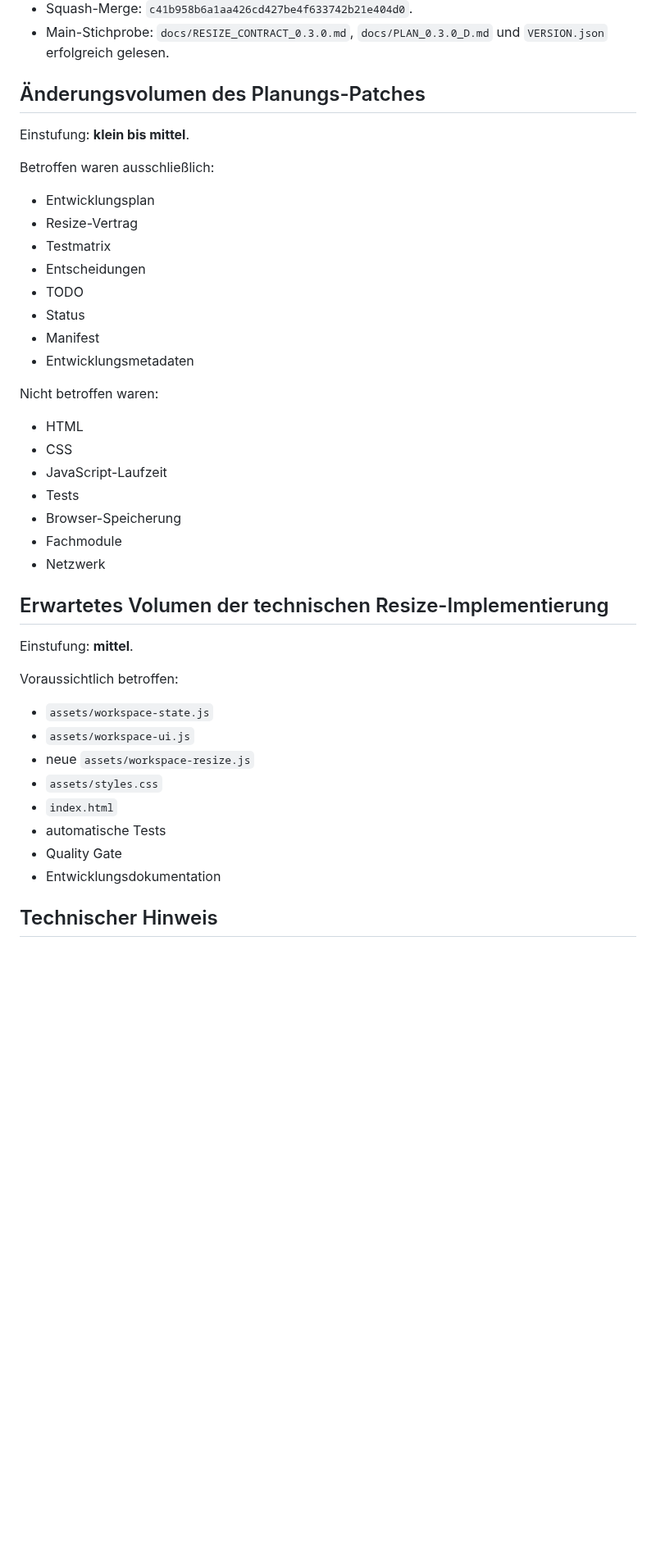
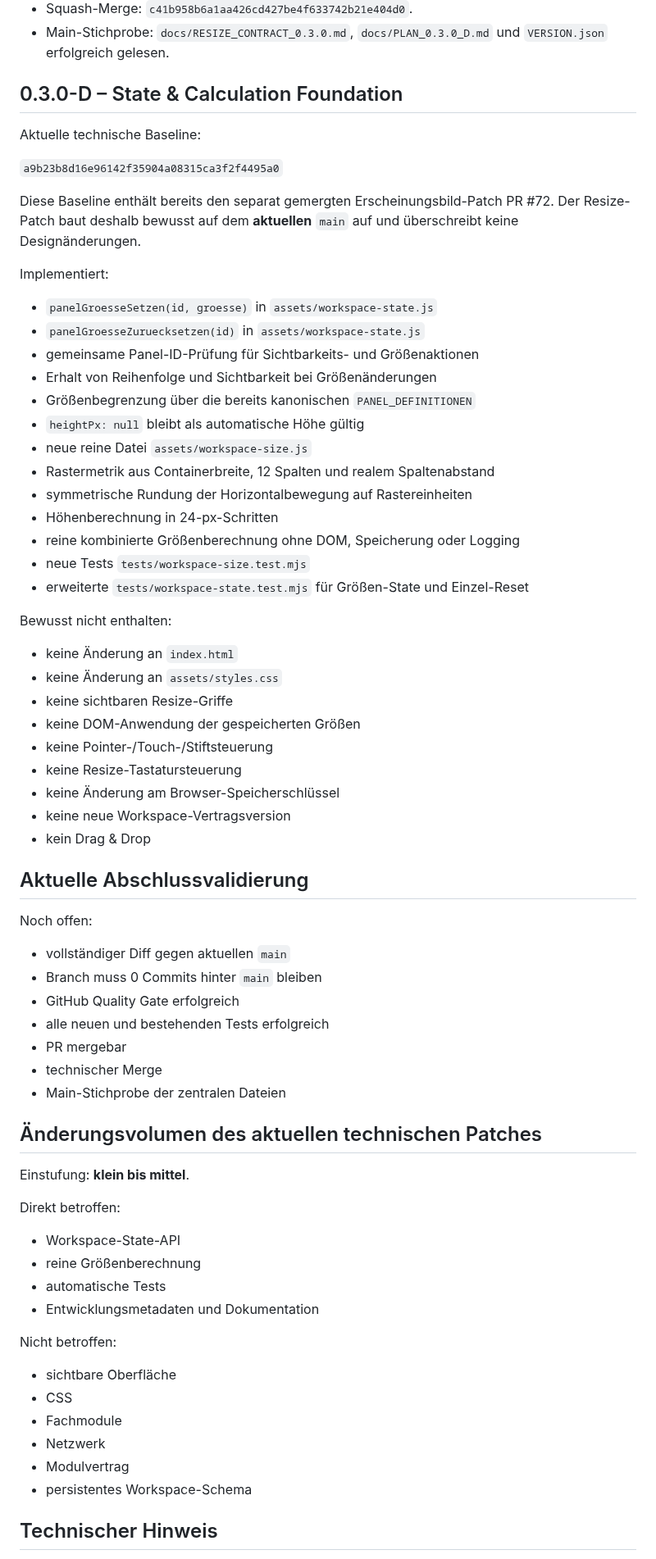
Before and after one commit to provoware/PROVOWARE, a Markdown page: docs/STATUS_0.3.0.md, the part around one of its changes. Shown at 82% size. GitHub-like rendering; blank space fills up the shorter version.

Commit message:
0.3.0-D: Status auf State- und Berechnungspatch setzen

```diff
--- a/docs/STATUS_0.3.0.md
+++ b/docs/STATUS_0.3.0.md
@@ -77,45 +77,73 @@ Die Resize-Testmatrix enthält **40 klar benannte Prüfziele** für State, Berec
 - Squash-Merge: `c41b958b6a1aa426cd427be4f633742b21e404d0`.
 - Main-Stichprobe: `docs/RESIZE_CONTRACT_0.3.0.md`, `docs/PLAN_0.3.0_D.md` und `VERSION.json` erfolgreich gelesen.
 
-## Änderungsvolumen des Planungs-Patches
+## 0.3.0-D – State & Calculation Foundation
+
+Aktuelle technische Baseline:
+
+`a9b23b8d16e96142f35904a08315ca3f2f4495a0`
+
+Diese Baseline enthält bereits den separat gemergten Erscheinungsbild-Patch PR #72. Der Resize-Patch baut deshalb bewusst auf dem **aktuellen** `main` auf und überschreibt keine Designänderungen.
+
+Implementiert:
+
+- `panelGroesseSetzen(id, groesse)` in `assets/workspace-state.js`
+- `panelGroesseZuruecksetzen(id)` in `assets/workspace-state.js`
+- gemeinsame Panel-ID-Prüfung für Sichtbarkeits- und Größenaktionen
+- Erhalt von Reihenfolge und Sichtbarkeit bei Größenänderungen
+- Größenbegrenzung über die bereits kanonischen `PANEL_DEFINITIONEN`
+- `heightPx: null` bleibt als automatische Höhe gültig
+- neue reine Datei `assets/workspace-size.js`
+- Rastermetrik aus Containerbreite, 12 Spalten und realem Spaltenabstand
+- symmetrische Rundung der Horizontalbewegung auf Rastereinheiten
+- Höhenberechnung in 24-px-Schritten
+- reine kombinierte Größenberechnung ohne DOM, Speicherung oder Logging
+- neue Tests `tests/workspace-size.test.mjs`
+- erweiterte `tests/workspace-state.test.mjs` für Größen-State und Einzel-Reset
+
+Bewusst nicht enthalten:
+
+- keine Änderung an `index.html`
+- keine Änderung an `assets/styles.css`
+- keine sichtbaren Resize-Griffe
+- keine DOM-Anwendung der gespeicherten Größen
+- keine Pointer-/Touch-/Stiftsteuerung
+- keine Resize-Tastatursteuerung
+- keine Änderung am Browser-Speicherschlüssel
+- keine neue Workspace-Vertragsversion
+- kein Drag & Drop
+
+## Aktuelle Abschlussvalidierung
+
+Noch offen:
+
+- vollständiger Diff gegen aktuellen `main`
+- Branch muss 0 Commits hinter `main` bleiben
+- GitHub Quality Gate erfolgreich
+- alle neuen und bestehenden Tests erfolgreich
+- PR mergebar
+- technischer Merge
+- Main-Stichprobe der zentralen Dateien
+
+## Änderungsvolumen des aktuellen technischen Patches
 
 Einstufung: **klein bis mittel**.
 
-Betroffen waren ausschließlich:
+Direkt betroffen:
 
-- Entwicklungsplan
-- Resize-Vertrag
-- Testmatrix
-- Entscheidungen
-- TODO
-- Status
-- Manifest
-- Entwicklungsmetadaten
+- Workspace-State-API
+- reine Größenberechnung
+- automatische Tests
+- Entwicklungsmetadaten und Dokumentation
 
-Nicht betroffen waren:
+Nicht betroffen:
 
-- HTML
+- sichtbare Oberfläche
 - CSS
-- JavaScript-Laufzeit
-- Tests
-- Browser-Speicherung
 - Fachmodule
 - Netzwerk
-
-## Erwartetes Volumen der technischen Resize-Implementierung
-
-Einstufung: **mittel**.
-
-Voraussichtlich betroffen:
-
-- `assets/workspace-state.js`
-- `assets/workspace-ui.js`
-- neue `assets/workspace-resize.js`
-- `assets/styles.css`
-- `index.html`
-- automatische Tests
-- Quality Gate
-- Entwicklungsdokumentation
+- Modulvertrag
+- persistentes Workspace-Schema
 
 ## Technischer Hinweis
 
```
Also changed, not shown: other parts of docs/STATUS_0.3.0.md (+6 -6 lines).
